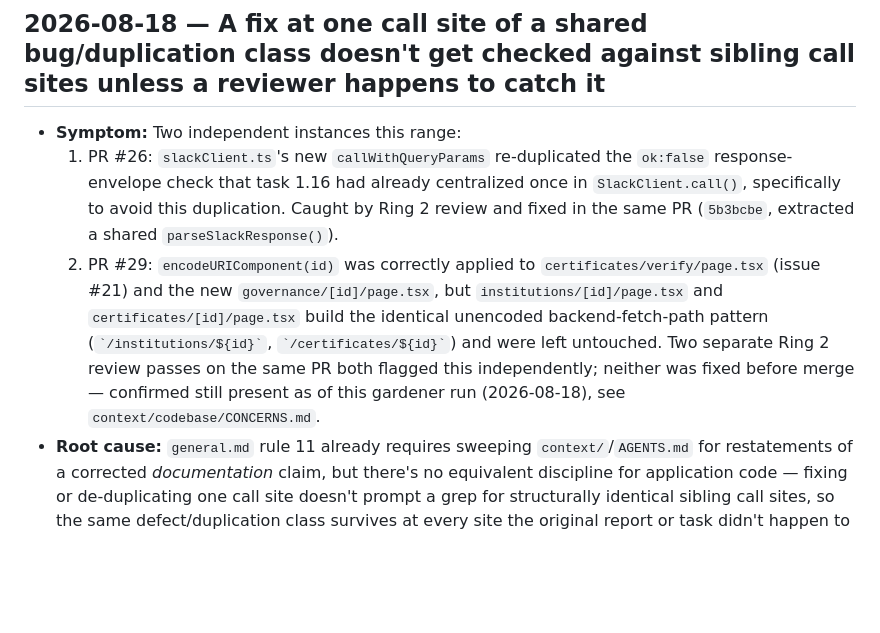
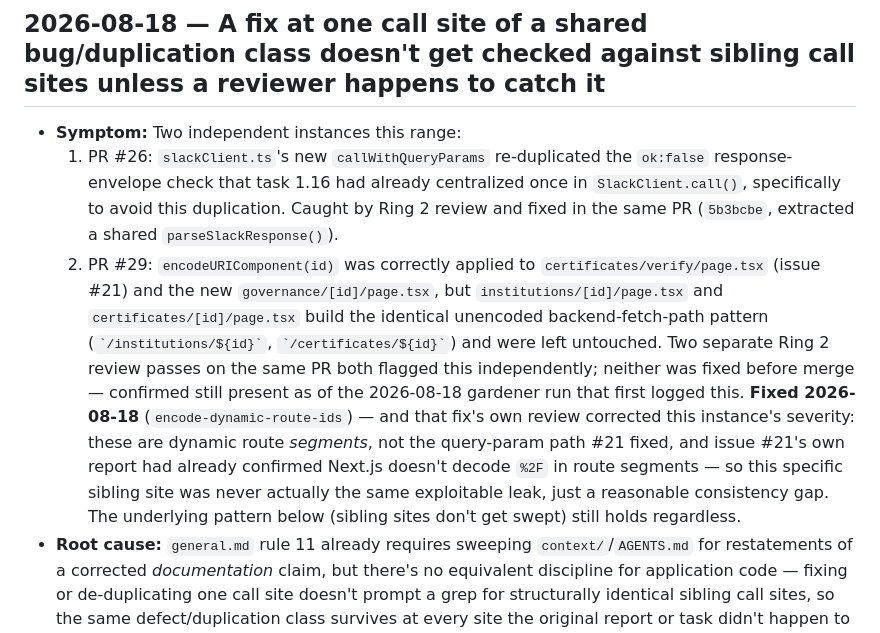
Before and after one commit to neethumuthu/BLC-Consortium-MVP, a Markdown page: context/learnings/LEARNINGS.md, the part around the change. Rendered like a GitHub page; blank space fills up the shorter version.

```diff
--- a/context/learnings/LEARNINGS.md
+++ b/context/learnings/LEARNINGS.md
@@ -15,7 +15,7 @@ owner: context steward (rotating)
 
 - **Symptom:** Two independent instances this range:
   1. PR #26: `slackClient.ts`'s new `callWithQueryParams` re-duplicated the `ok:false` response-envelope check that task 1.16 had already centralized once in `SlackClient.call()`, specifically to avoid this duplication. Caught by Ring 2 review and fixed in the same PR (`5b3bcbe`, extracted a shared `parseSlackResponse()`).
-  2. PR #29: `encodeURIComponent(id)` was correctly applied to `certificates/verify/page.tsx` (issue #21) and the new `governance/[id]/page.tsx`, but `institutions/[id]/page.tsx` and `certificates/[id]/page.tsx` build the identical unencoded backend-fetch-path pattern (`` `/institutions/${id}` ``, `` `/certificates/${id}` ``) and were left untouched. Two separate Ring 2 review passes on the same PR both flagged this independently; neither was fixed before merge — confirmed still present as of this gardener run (2026-08-18), see `context/codebase/CONCERNS.md`.
+  2. PR #29: `encodeURIComponent(id)` was correctly applied to `certificates/verify/page.tsx` (issue #21) and the new `governance/[id]/page.tsx`, but `institutions/[id]/page.tsx` and `certificates/[id]/page.tsx` build the identical unencoded backend-fetch-path pattern (`` `/institutions/${id}` ``, `` `/certificates/${id}` ``) and were left untouched. Two separate Ring 2 review passes on the same PR both flagged this independently; neither was fixed before merge — confirmed still present as of the 2026-08-18 gardener run that first logged this. **Fixed 2026-08-18** (`encode-dynamic-route-ids`) — and that fix's own review corrected this instance's severity: these are dynamic route *segments*, not the query-param path #21 fixed, and issue #21's own report had already confirmed Next.js doesn't decode `%2F` in route segments — so this specific sibling site was never actually the same exploitable leak, just a reasonable consistency gap. The underlying pattern below (sibling sites don't get swept) still holds regardless.
 - **Root cause:** `general.md` rule 11 already requires sweeping `context/`/`AGENTS.md` for restatements of a corrected *documentation* claim, but there's no equivalent discipline for application code — fixing or de-duplicating one call site doesn't prompt a grep for structurally identical sibling call sites, so the same defect/duplication class survives at every site the original report or task didn't happen to name.
 - **Rule adopted:** When fixing a bug or removing duplication at one call site, grep the codebase for other call sites with the same shape (same interpolation pattern, same duplicated logic) before considering the fix done — not just the one site the issue/task named. If a sibling site is found but genuinely out of scope for the current change, log it in `CONCERNS.md`'s Known debt table rather than leaving it silently unswept.
 - **Origin:** PR #26 Ring 2 review (should-fix, self-fixed same PR); PR #29 Ring 2 review, two independent passes (should-fix, unresolved — tracked in `context/codebase/CONCERNS.md`).
```
Also changed, not shown: context/codebase/CONCERNS.md (+1 -1 lines).
